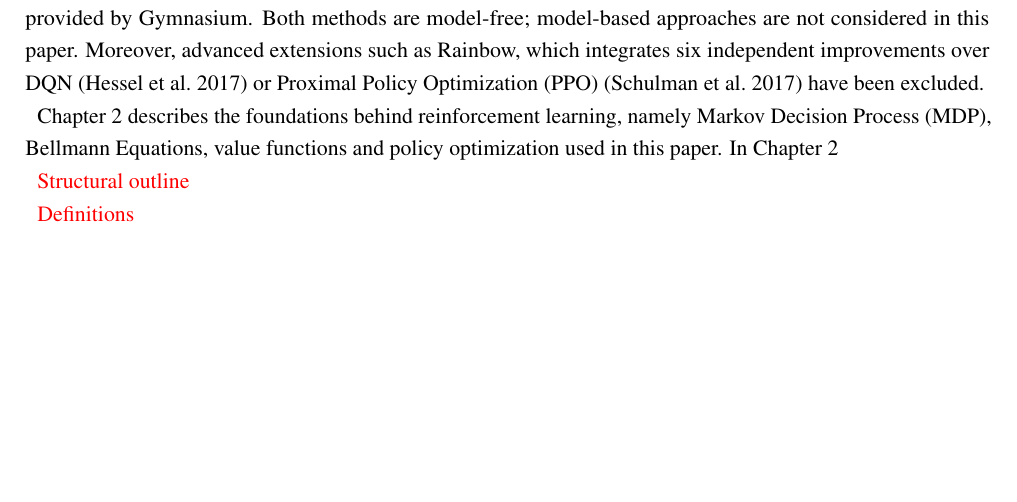
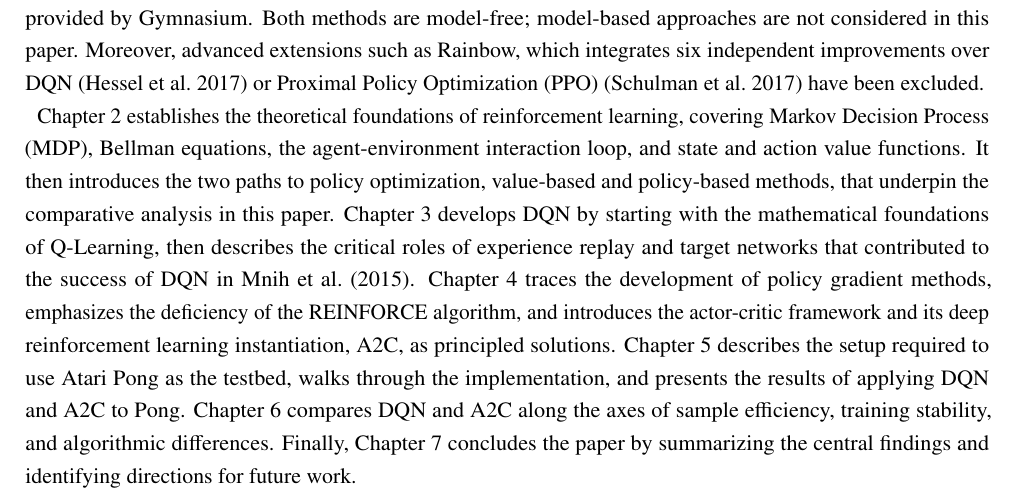
Before and after one commit to samiislam/LearningToPlayPong, a LaTeX thesis (Main.tex, which reads Chapters/Chapter1.tex): part of page 5 of 16, cut so that both start at the same text, the shorter picture padded with empty space. Compiled offline with pdfLaTeX.

Commit message:
complete Chapter 1

```diff
--- a/Chapters/Chapter1.tex
+++ b/Chapters/Chapter1.tex
@@ -12,9 +12,4 @@ Pong was among the 49 Atari 2600 games that \acrshort{dqn} was tested on, levera
 
 The comparison of \acrshort{dqn} and \acrshort{a2c} takes place under identical conditions based on the \acrshort{ale} Pong environment provided by Gymnasium. Both methods are model-free; model-based approaches are not considered in this paper. Moreover, advanced extensions such as Rainbow, which integrates six independent improvements over DQN \citep{hesselRainbowCombiningImprovements2017} or \acrfull{ppo} \citep{schulmanProximalPolicyOptimization2017} have been excluded.
 
-Chapter 2 describes the foundations behind reinforcement learning, namely \acrfull{mdp}, Bellmann Equations, value functions and policy optimization used in this paper. In Chapter 2
-
-
-\textcolor{red}{Structural outline}
-
-\textcolor{red}{Definitions}
+Chapter 2 establishes the theoretical foundations of reinforcement learning, covering \acrfull{mdp}, Bellman equations, the agent-environment interaction loop, and state and action value functions. It then introduces the two paths to policy optimization, value-based and policy-based methods, that underpin the comparative analysis in this paper. Chapter 3 develops \acrshort{dqn} by starting with the mathematical foundations of Q-Learning, then describes the critical roles of experience replay and target networks that contributed to the success of \acrshort{dqn} in \citet{mnihHumanlevelControlDeep2015}. Chapter 4 traces the development of policy gradient methods, emphasizes the deficiency of the REINFORCE algorithm, and introduces the actor-critic framework and its deep reinforcement learning instantiation, \acrshort{a2c}, as principled solutions. Chapter 5 describes the setup required to use Atari Pong as the testbed, walks through the implementation, and presents the results of applying \acrshort{dqn} and \acrshort{a2c} to Pong. Chapter 6 compares \acrshort{dqn} and \acrshort{a2c} along the axes of sample efficiency, training stability, and algorithmic differences. Finally, Chapter 7 concludes the paper by summarizing the central findings and identifying directions for future work.
```
